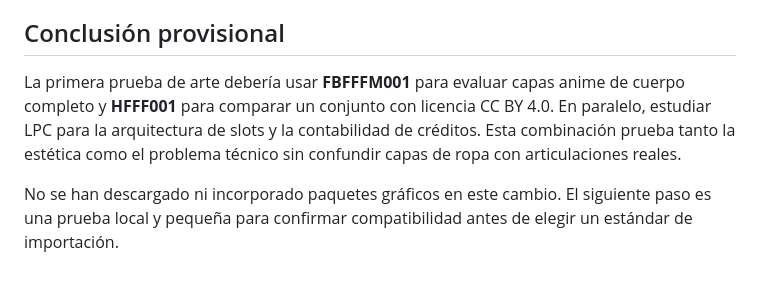
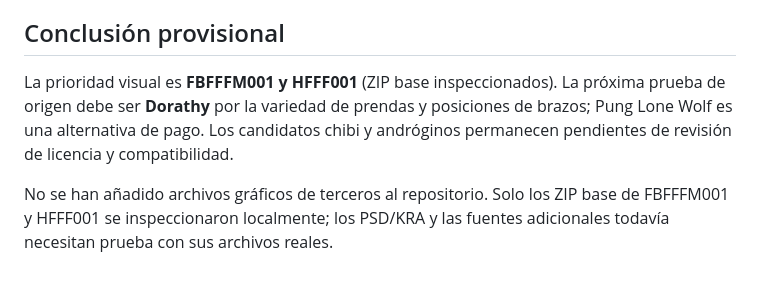
Before and after one commit to rikosama473-sketch/characterword, a Markdown page: docs/ASSET_RESEARCH.md, the part around one of its changes. Drawn GitHub-style.

```diff
--- a/docs/ASSET_RESEARCH.md
+++ b/docs/ASSET_RESEARCH.md
@@ -194,6 +209,6 @@ Antes de incorporar un paquete al repositorio o a una futura versión distribuib
 
 ## Conclusión provisional
 
-La primera prueba de arte debería usar **FBFFFM001** para evaluar capas anime de cuerpo completo y **HFFF001** para comparar un conjunto con licencia CC BY 4.0. En paralelo, estudiar LPC para la arquitectura de slots y la contabilidad de créditos. Esta combinación prueba tanto la estética como el problema técnico sin confundir capas de ropa con articulaciones reales.
+La prioridad visual es **FBFFFM001 y HFFF001** (ZIP base inspeccionados). La próxima prueba de origen debe ser **Dorathy** por la variedad de prendas y posiciones de brazos; Pung Lone Wolf es una alternativa de pago. Los candidatos chibi y andróginos permanecen pendientes de revisión de licencia y compatibilidad.
 
-No se han descargado ni incorporado paquetes gráficos en este cambio. El siguiente paso es una prueba local y pequeña para confirmar compatibilidad antes de elegir un estándar de importación.
+No se han añadido archivos gráficos de terceros al repositorio. Solo los ZIP base de FBFFFM001 y HFFF001 se inspeccionaron localmente; los PSD/KRA y las fuentes adicionales todavía necesitan prueba con sus archivos reales.
```
Also changed, not shown: other parts of docs/ASSET_RESEARCH.md (+25 -10 lines).
